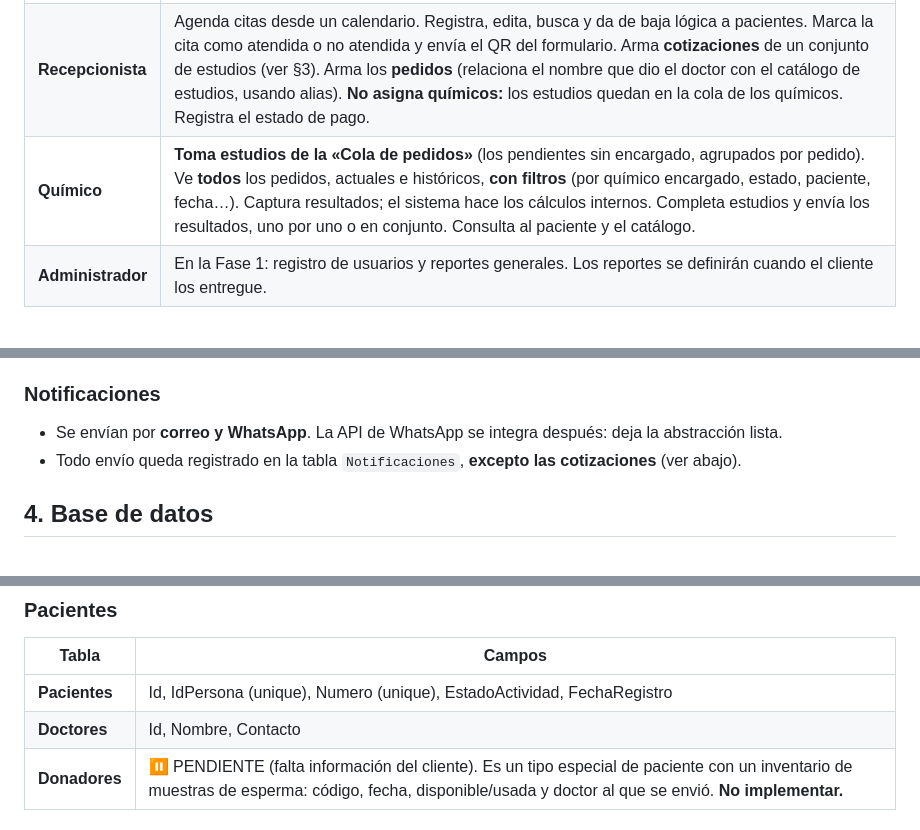
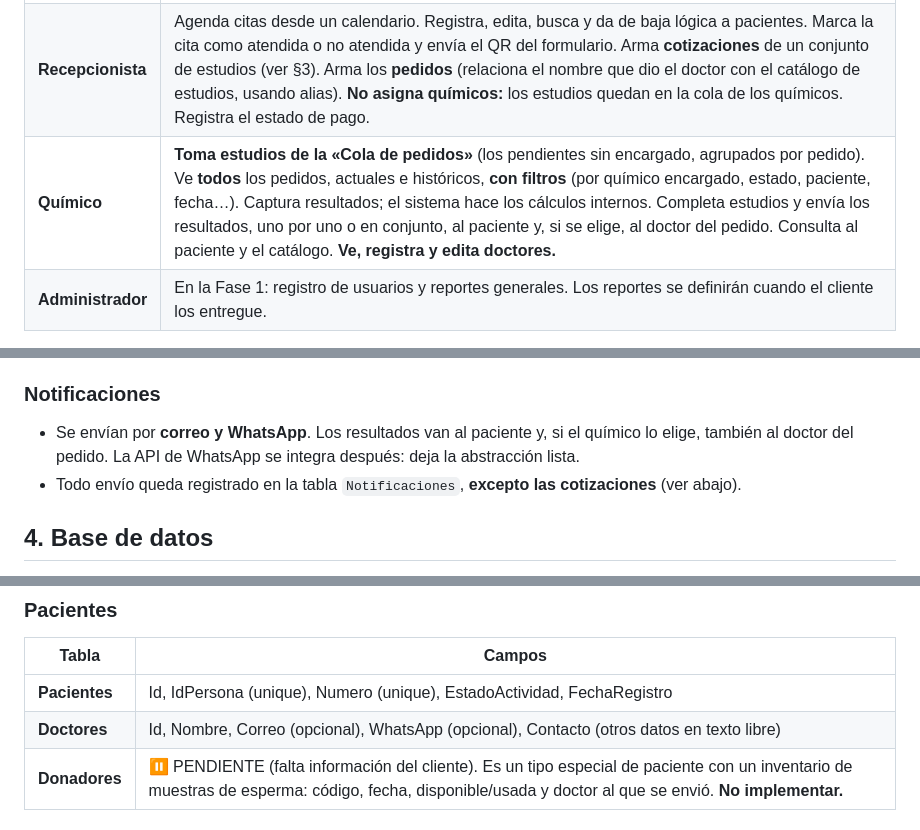
Before and after one commit to VictorKelly1/EmbrioLab, a Markdown page: CONTEXTO.md, 3 parts joined by grey strips. Rendered like a GitHub page.

Commit message:
Registrar en CONTEXTO.md los doctores para químicos y el envío al doctor
Co-Authored-By: Claude Opus 5.5 <noreply@anthropic.com>

```diff
--- a/CONTEXTO.md
+++ b/CONTEXTO.md
@@ -30,7 +30,7 @@ Un usuario tiene **un solo rol**, pero la BD está normalizada para permitir var
 |---|---|
 | **Paciente** | Es una entidad del sistema, **sin acceso**. Recibe un recordatorio de su cita 24 h antes y un link/QR para llenar su formulario. Recibe sus resultados. |
 | **Recepcionista** | Agenda citas desde un calendario. Registra, edita, busca y da de baja lógica a pacientes. Marca la cita como atendida o no atendida y envía el QR del formulario. Arma **cotizaciones** de un conjunto de estudios (ver §3). Arma los **pedidos** (relaciona el nombre que dio el doctor con el catálogo de estudios, usando alias). **No asigna químicos:** los estudios quedan en la cola de los químicos. Registra el estado de pago. |
-| **Químico** | **Toma estudios de la «Cola de pedidos»** (los pendientes sin encargado, agrupados por pedido). Ve **todos** los pedidos, actuales e históricos, **con filtros** (por químico encargado, estado, paciente, fecha…). Captura resultados; el sistema hace los cálculos internos. Completa estudios y envía los resultados, uno por uno o en conjunto. Consulta al paciente y el catálogo. |
+| **Químico** | **Toma estudios de la «Cola de pedidos»** (los pendientes sin encargado, agrupados por pedido). Ve **todos** los pedidos, actuales e históricos, **con filtros** (por químico encargado, estado, paciente, fecha…). Captura resultados; el sistema hace los cálculos internos. Completa estudios y envía los resultados, uno por uno o en conjunto, al paciente y, si se elige, al doctor del pedido. Consulta al paciente y el catálogo. **Ve, registra y edita doctores.** |
 | **Administrador** | En la Fase 1: registro de usuarios y reportes generales. Los reportes se definirán cuando el cliente los entregue. |
 
 **Fuera de la Fase 1** (dejar preparado, NO implementar):
@@ -103,7 +103,7 @@ Un usuario tiene **un solo rol**, pero la BD está normalizada para permitir var
 - Al completar un estudio, la referencia que se usó **se copia dentro del JSON de resultados**.
 
 ### Notificaciones
-- Se envían por **correo y WhatsApp**. La API de WhatsApp se integra después: deja la abstracción lista.
+- Se envían por **correo y WhatsApp**. Los resultados van al paciente y, si el químico lo elige, también al doctor del pedido. La API de WhatsApp se integra después: deja la abstracción lista.
 - Todo envío queda registrado en la tabla `Notificaciones`, **excepto las cotizaciones** (ver abajo).
 
 ## 4. Base de datos
@@ -124,7 +124,7 @@ Los nombres del E-R usan la convención del diseño original. **En Django:** mod
 | Tabla | Campos |
 |---|---|
 | **Pacientes** | Id, IdPersona (unique), Numero (unique), EstadoActividad, FechaRegistro |
-| **Doctores** | Id, Nombre, Contacto |
+| **Doctores** | Id, Nombre, Correo (opcional), WhatsApp (opcional), Contacto (otros datos en texto libre) |
 | **Donadores** | ⏸ PENDIENTE (falta información del cliente). Es un tipo especial de paciente con un inventario de muestras de esperma: código, fecha, disponible/usada y doctor al que se envió. **No implementar.** |
 
 ### Citas y formularios
```
Also changed, not shown: other parts of CONTEXTO.md (+4 -1 lines).
